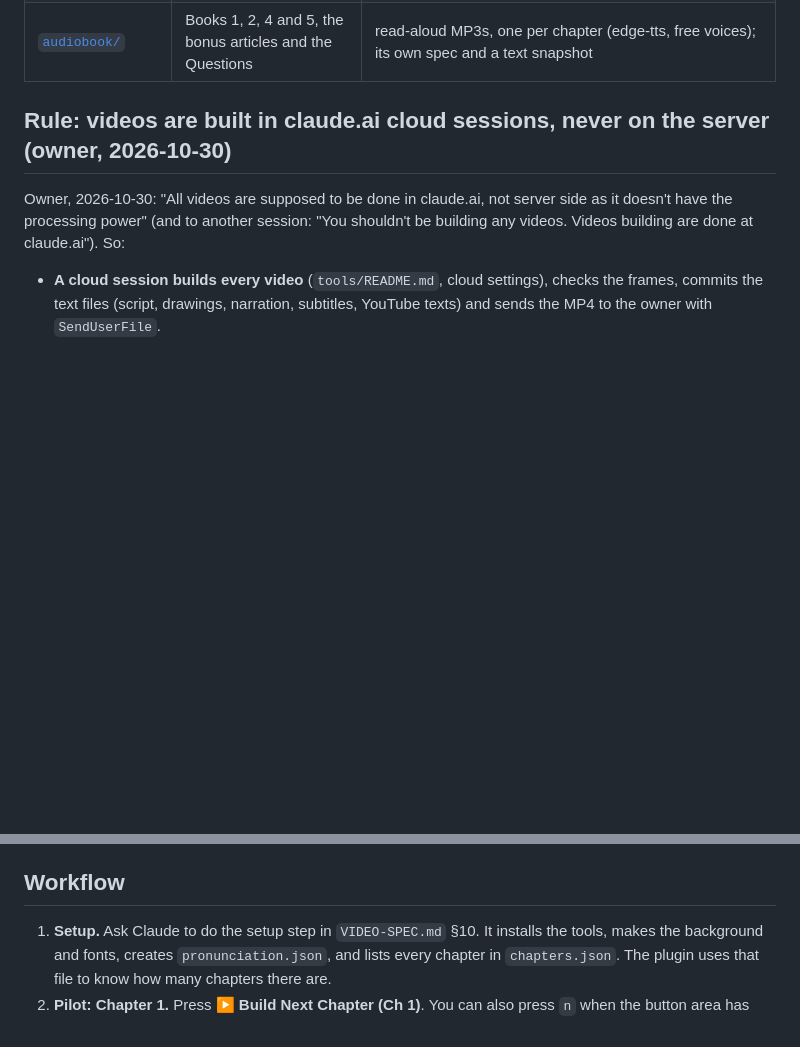
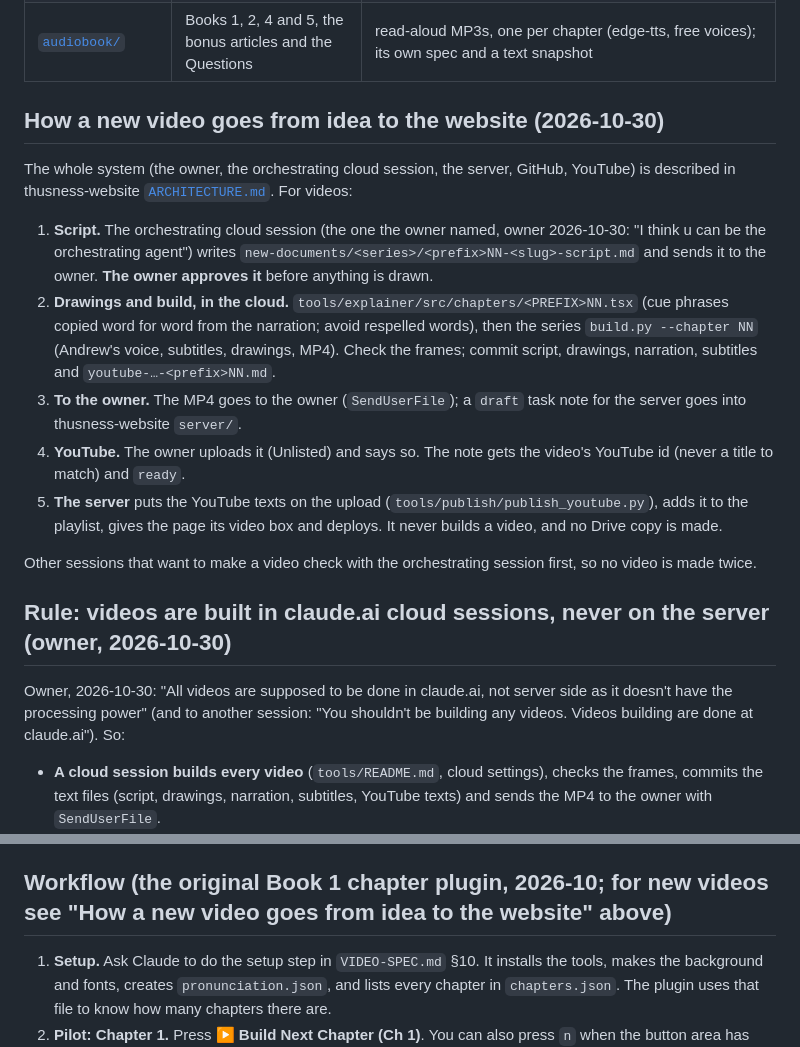
Before and after one commit to JohnTLM/Videos, a Markdown page: README.md, 2 parts joined by grey strips. Drawn GitHub-style; blank space fills up the shorter version.

```diff
--- a/README.md
+++ b/README.md
@@ -16,6 +16,26 @@ Thusness website (its own repository, [thusness-website](https://github.com/John
 | [`NOTEBOOKLM-VIDEOS.md`](NOTEBOOKLM-VIDEOS.md) | New bonus articles, from 2026-10-24 | the NotebookLM route: the two Markdown files Claude writes for each video, then review, cuts and YouTube text |
 | [`observer-and-presence/`](observer-and-presence/README.md) | *The Observer and the Taste of Presence* (Book 4) | 18 chapter videos: script, drawings, subtitles, series settings |
 | [`audiobook/`](audiobook/prog-spec.md) | Books 1, 2, 4 and 5, the bonus articles and the Questions | read-aloud MP3s, one per chapter (edge-tts, free voices); its own spec and a text snapshot |
+
+## How a new video goes from idea to the website (2026-10-30)
+
+The whole system (the owner, the orchestrating cloud session, the server, GitHub, YouTube) is described in
+thusness-website [`ARCHITECTURE.md`](https://github.com/JohnTLM/thusness-website/blob/main/ARCHITECTURE.md). For videos:
+
+1. **Script.** The orchestrating cloud session (the one the owner named, owner 2026-10-30: "I think u can be the
+   orchestrating agent") writes `new-documents/<series>/<prefix>NN-<slug>-script.md` and sends it to the owner.
+   **The owner approves it** before anything is drawn.
+2. **Drawings and build, in the cloud.** `tools/explainer/src/chapters/<PREFIX>NN.tsx` (cue phrases copied word for word
+   from the narration; avoid respelled words), then the series `build.py --chapter NN` (Andrew's voice, subtitles,
+   drawings, MP4). Check the frames; commit script, drawings, narration, subtitles and `youtube-…-<prefix>NN.md`.
+3. **To the owner.** The MP4 goes to the owner (`SendUserFile`); a `draft` task note for the server goes into
+   thusness-website `server/`.
+4. **YouTube.** The owner uploads it (Unlisted) and says so. The note gets the video's YouTube id (never a title to
+   match) and `ready`.
+5. **The server** puts the YouTube texts on the upload (`tools/publish/publish_youtube.py`), adds it to the playlist,
+   gives the page its video box and deploys. It never builds a video, and no Drive copy is made.
+
+Other sessions that want to make a video check with the orchestrating session first, so no video is made twice.
 
 ## Rule: videos are built in claude.ai cloud sessions, never on the server (owner, 2026-10-30)
 
@@ -117,7 +137,7 @@ Restart Claude Code after installing.
 3. Start Claude Code **inside** that `Videos\` folder.
    Or set the folder once in `/config` under `chapter-builder.videosDir`.
 
-## Workflow
+## Workflow (the original Book 1 chapter plugin, 2026-10; for new videos see "How a new video goes from idea to the website" above)
 
 1. **Setup.** Ask Claude to do the setup step in `VIDEO-SPEC.md` §10. It installs the tools,
    makes the background and fonts, creates `pronunciation.json`, and lists every chapter in
```
Also changed, not shown: ARCHITECTURE.md (+10 -1 lines), OWNER-GUIDE.md (+7 -4 lines).
